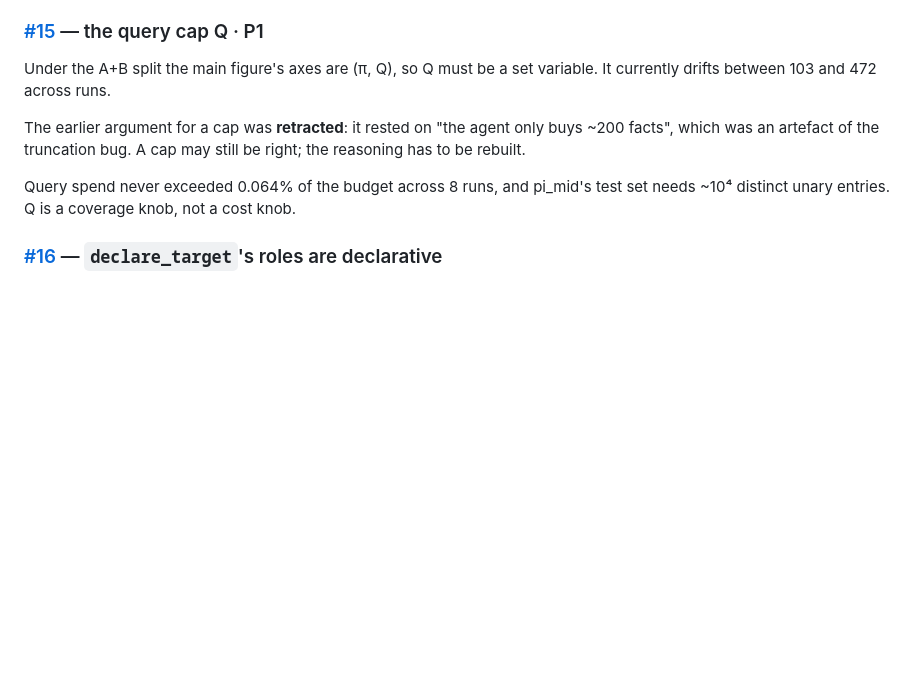
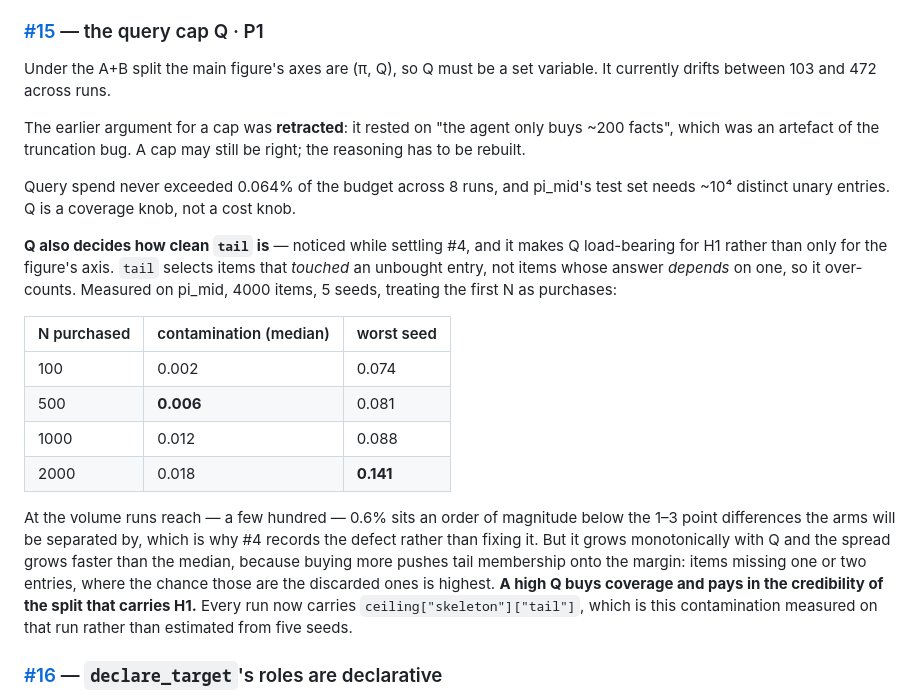
Before and after one commit to ash-ding/Glyph, a Markdown page: docs/open_questions.md, the part around the change. GitHub-like rendering; blank space fills up the shorter version.

Commit message:
docs: the query cap also decides how clean tail is
Noticed while settling #4. tail selects items that touched an unbought entry,
not items whose answer depends on one, so it over-counts -- and the over-count
grows monotonically with how much the agent bought: 0.2 percent at N=100, 0.6 at
N=500, 1.8 at N=2000, with the worst seed already at 14 percent by then.

At the volume runs actually reach the contamination sits an order of magnitude
below the differences the arms will be separated by, which is why #4 records the
defect rather than fixing it. But it makes Q load-bearing for H1 and not only
for the figure axis: a high Q buys coverage and pays in the credibility of the
split that carries H1.

Co-Authored-By: Claude Opus 5 (1M context) <noreply@anthropic.com>
Claude-Session: https://claude.ai/code/session_01NiYvAz6TSshBedw6xkWegr

```diff
--- a/docs/open_questions.md
+++ b/docs/open_questions.md
@@ -369,6 +369,29 @@ Query spend never exceeded 0.064% of the budget across 8 runs, and pi_mid's
 test set needs ~10⁴ distinct unary entries. Q is a coverage knob, not a cost
 knob.
 
+**Q also decides how clean `tail` is** — noticed while settling #4, and it makes
+Q load-bearing for H1 rather than only for the figure's axis. `tail` selects
+items that *touched* an unbought entry, not items whose answer *depends* on one,
+so it over-counts. Measured on pi_mid, 4000 items, 5 seeds, treating the first N
+as purchases:
+
+| N purchased | contamination (median) | worst seed |
+|---|---|---|
+| 100 | 0.002 | 0.074 |
+| 500 | **0.006** | 0.081 |
+| 1000 | 0.012 | 0.088 |
+| 2000 | 0.018 | **0.141** |
+
+At the volume runs reach — a few hundred — 0.6% sits an order of magnitude below
+the 1–3 point differences the arms will be separated by, which is why #4 records
+the defect rather than fixing it. But it grows monotonically with Q and the
+spread grows faster than the median, because buying more pushes tail membership
+onto the margin: items missing one or two entries, where the chance those are
+the discarded ones is highest. **A high Q buys coverage and pays in the
+credibility of the split that carries H1.** Every run now carries
+`ceiling["skeleton"]["tail"]`, which is this contamination measured on that run
+rather than estimated from five seeds.
+
 ### [#16](https://github.com/ash-ding/Glyph/issues/16) — `declare_target`'s roles are declarative
 
 `_t_synthesize_data` never reads `role`; `_t_train` uses it only to check one
```
